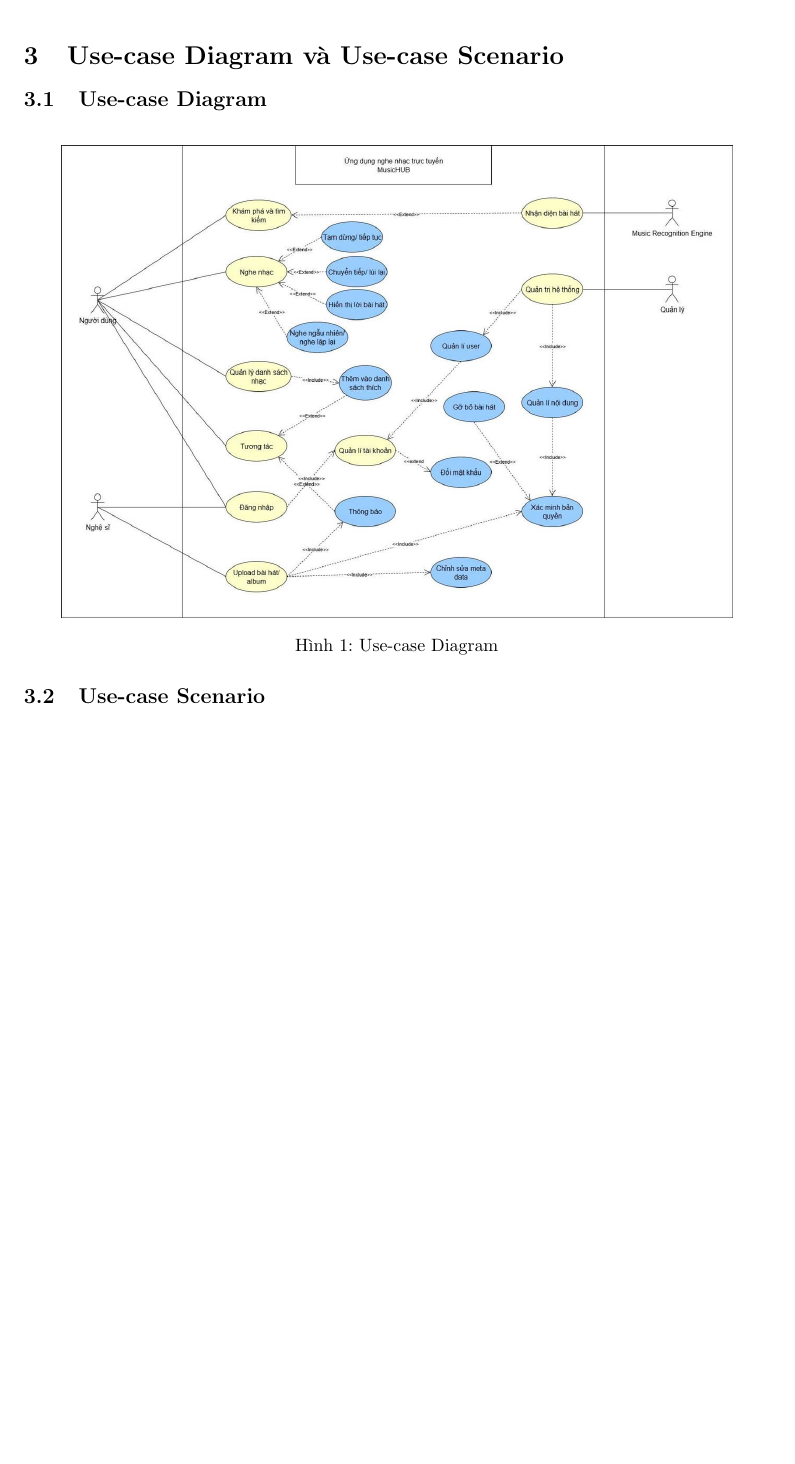
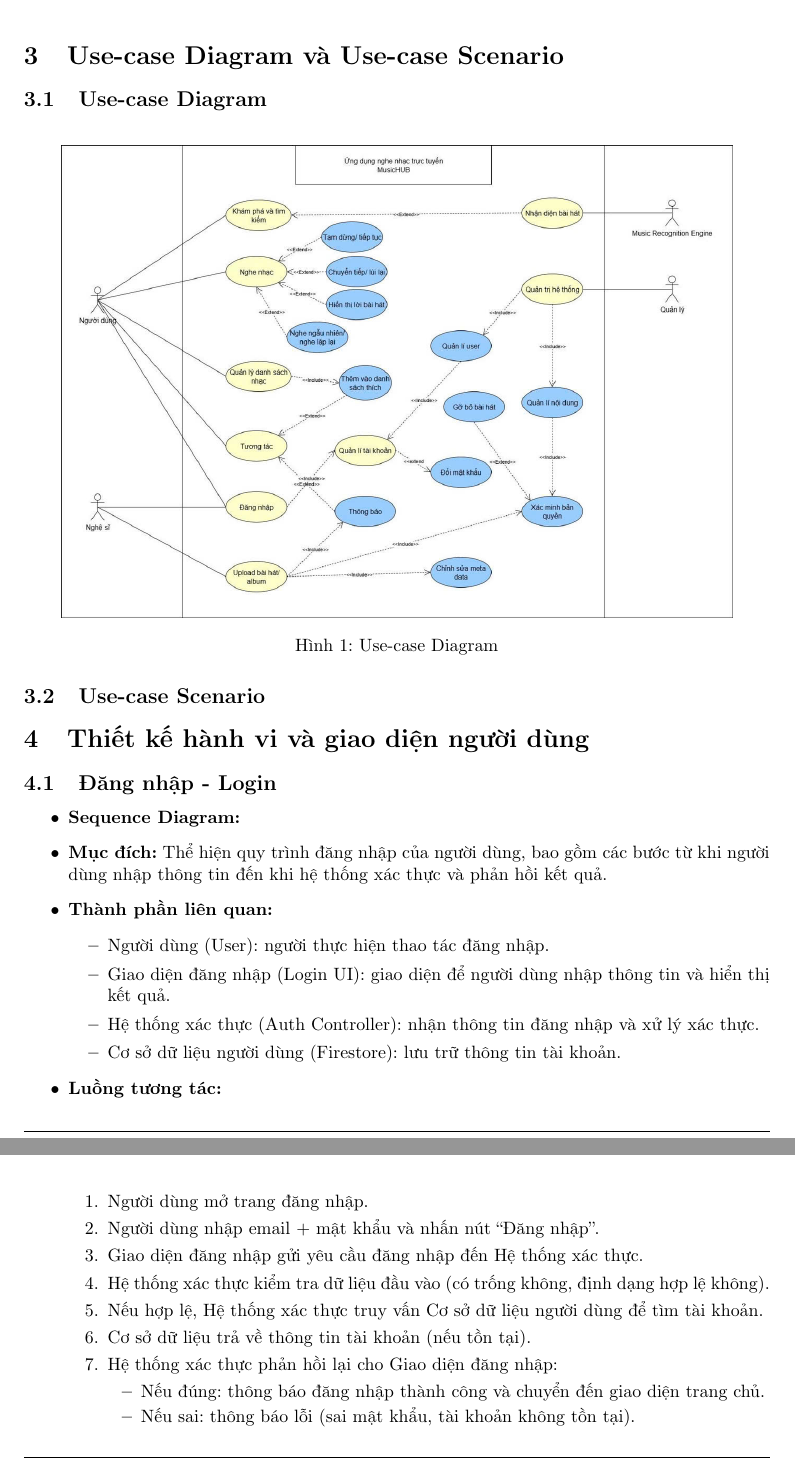
Before and after one commit to phuvi301/DOAN-CNPM, a LaTeX document (report.tex): part of page 14 of 21 before the commit and two parts of pages 14 and 15 of 23 after it, the two joined at a grey line, cut so that both start at the same text, the shorter picture padded with empty space. Compiled offline with pdfLaTeX.

Commit message:
update login ui

```diff
--- a/report.tex
+++ b/report.tex
@@ -873,3 +873,8 @@ Mục tiêu là mang đến trải nghiệm nghe nhạc sinh động, giúp Ngư
 \end{tabularx}
 \caption{Mô tả usecase Nhận diện bài hát}
 \end{table}
+
+\section{Thiết kế hành vi và giao diện người dùng}
+\subsection{Đăng nhập - Login}
+\begin{itemize}
+  \item \textbf{Sequence Diagram:}
@@ -875,0 +885,22 @@ Mục tiêu là mang đến trải nghiệm nghe nhạc sinh động, giúp Ngư
+  \end{figure}
+  \item \textbf{Mục đích:} Thể hiện quy trình đăng nhập của người dùng, bao gồm các bước từ khi người dùng nhập thông tin đến khi hệ thống xác thực và phản hồi kết quả.
+  \item \textbf{Thành phần liên quan:}
+  \begin{itemize}
+      \item Người dùng (User): người thực hiện thao tác đăng nhập.
+      \item Giao diện đăng nhập (Login UI): giao diện để người dùng nhập thông tin và hiển thị kết quả.
+      \item Hệ thống xác thực (Auth Controller): nhận thông tin đăng nhập và xử lý xác thực.
+      \item Cơ sở dữ liệu người dùng (Firestore): lưu trữ thông tin tài khoản.
+  \end{itemize}
+  \item \textbf{Luồng tương tác:}
+  \begin{enumerate}
+    \item Người dùng mở trang đăng nhập.
+    \item Người dùng nhập email + mật khẩu và nhấn nút “Đăng nhập”.
+    \item Giao diện đăng nhập gửi yêu cầu đăng nhập đến Hệ thống xác thực.
+    \item Hệ thống xác thực kiểm tra dữ liệu đầu vào (có trống không, định dạng hợp lệ không).
+    \item Nếu hợp lệ, Hệ thống xác thực truy vấn Cơ sở dữ liệu người dùng để tìm tài khoản.
+    \item Cơ sở dữ liệu trả về thông tin tài khoản (nếu tồn tại).
+    \item Hệ thống xác thực phản hồi lại cho Giao diện đăng nhập:
+    \begin{itemize}
+      \item Nếu đúng: thông báo đăng nhập thành công và chuyển đến giao diện trang chủ.
+      \item Nếu sai: thông báo lỗi (sai mật khẩu, tài khoản không tồn tại).
+    \end{itemize}
```
Also changed, not shown: Images/login_activity_diagram.png (added), Images/login_sequence_diagram.png (added), report.pdf, report.tex (13 more changed lines).
